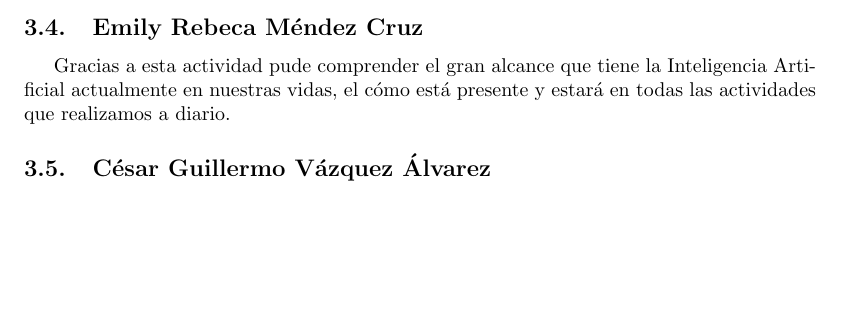
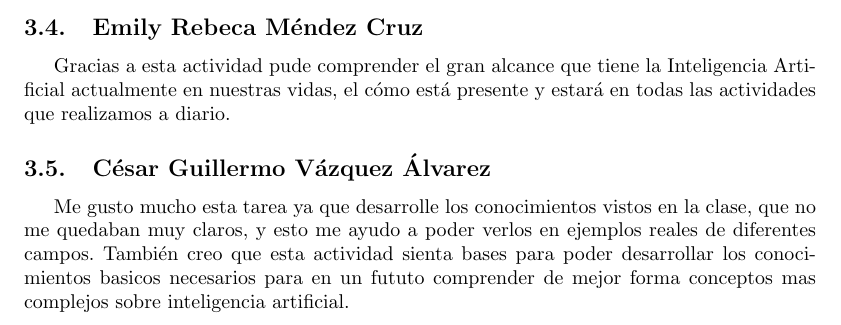
Before and after one commit to JuanEcheagaray75/Eq7-Agentes-inteligentes, a LaTeX problem sheet (tarea1/main.tex): part of page 10 of 10, cut so that both start at the same text, the shorter picture padded with empty space. Compiled offline with pdfLaTeX.

Commit message:
Update main.tex

```diff
--- a/tarea1/main.tex
+++ b/tarea1/main.tex
@@ -258,5 +258,6 @@
             Gracias a esta actividad pude comprender el gran alcance que tiene la Inteligencia Artificial actualmente en nuestras vidas, el cómo está presente y estará en todas las actividades que realizamos a diario.
 
         \subsection{César Guillermo Vázquez Álvarez}
+        Me gusto mucho esta tarea ya que desarrolle los conocimientos vistos en la clase, que no me quedaban muy claros, y esto me ayudo a poder verlos en ejemplos reales de diferentes campos. También creo que esta actividad sienta bases para poder desarrollar los conocimientos basicos necesarios para en un fututo comprender de mejor forma conceptos mas complejos sobre inteligencia artificial.
 
 \end{document}
```
